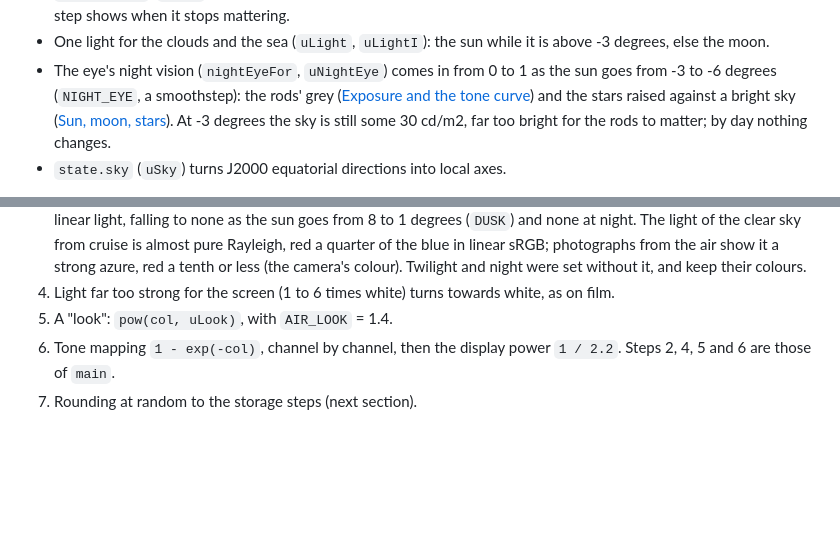
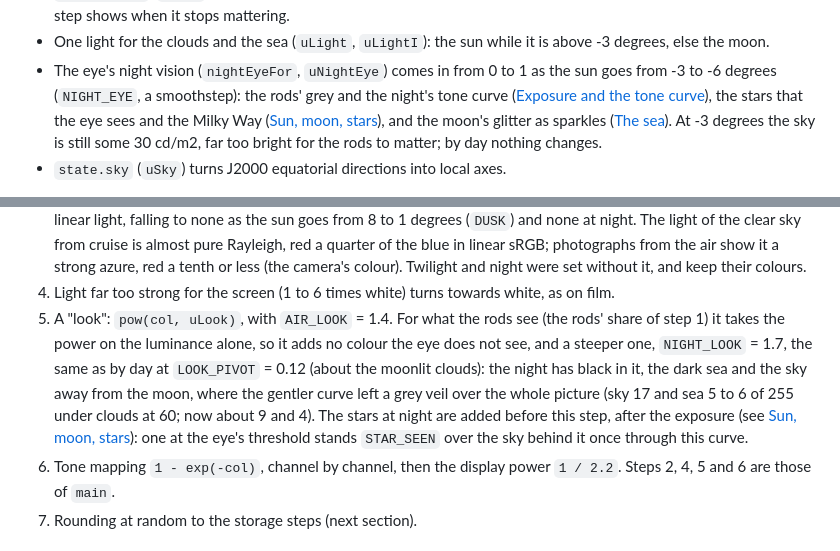
Before and after one commit to sf624/sky, a Markdown page: docs/design.md, 2 parts joined by grey strips. GitHub-like rendering; blank space fills up the shorter version.

```diff
--- a/docs/design.md
+++ b/docs/design.md
@@ -224,9 +224,10 @@ the rate to real time, and plays.
   it is above -3 degrees, else the moon.
 - The eye's night vision (`nightEyeFor`, `uNightEye`) comes in from 0 to 1
   as the sun goes from -3 to -6 degrees (`NIGHT_EYE`, a smoothstep): the
-  rods' grey ([Exposure and the tone curve](#exposure-and-the-tone-curve))
-  and the stars raised against a bright sky ([Sun, moon,
-  stars](#sun-moon-stars)). At -3 degrees the sky is still some 30 cd/m2,
+  rods' grey and the night's tone curve ([Exposure and the tone
+  curve](#exposure-and-the-tone-curve)), the stars that the eye sees and
+  the Milky Way ([Sun, moon, stars](#sun-moon-stars)), and the moon's
+  glitter as sparkles ([The sea](#the-sea)). At -3 degrees the sky is still some 30 cd/m2,
   far too bright for the rods to matter; by day nothing changes.
 - `state.sky` (`uSky`) turns J2000 equatorial directions into local axes.
 
@@ -944,7 +995,17 @@ At the end of `main`:
    night were set without it, and keep their colours.
 4. Light far too strong for the screen (1 to 6 times white) turns towards
    white, as on film.
-5. A "look": `pow(col, uLook)`, with `AIR_LOOK` = 1.4.
+5. A "look": `pow(col, uLook)`, with `AIR_LOOK` = 1.4. For what the rods
+   see (the rods' share of step 1) it takes the power on the luminance
+   alone, so it adds no colour the eye does not see, and a steeper one,
+   `NIGHT_LOOK` = 1.7, the same as by day at `LOOK_PIVOT` = 0.12 (about
+   the moonlit clouds): the night has black in it, the dark sea and the
+   sky away from the moon, where the gentler curve left a grey veil over
+   the whole picture (sky 17 and sea 5 to 6 of 255 under clouds at 60;
+   now about 9 and 4). The stars at night are added before this step,
+   after the exposure (see [Sun, moon, stars](#sun-moon-stars)): one at
+   the eye's threshold stands `STAR_SEEN` over the sky behind it once
+   through this curve.
 6. Tone mapping `1 - exp(-col)`, channel by channel, then the display
    power `1 / 2.2`. Steps 2, 4, 5 and 6 are those of `main`.
 7. Rounding at random to the storage steps (next section).
```
Also changed, not shown: other parts of docs/design.md (+75 -25 lines), README.ja.md (+1 -1 lines), README.md (+1 -1 lines), docs/images/night.jpg, 1 other file.
